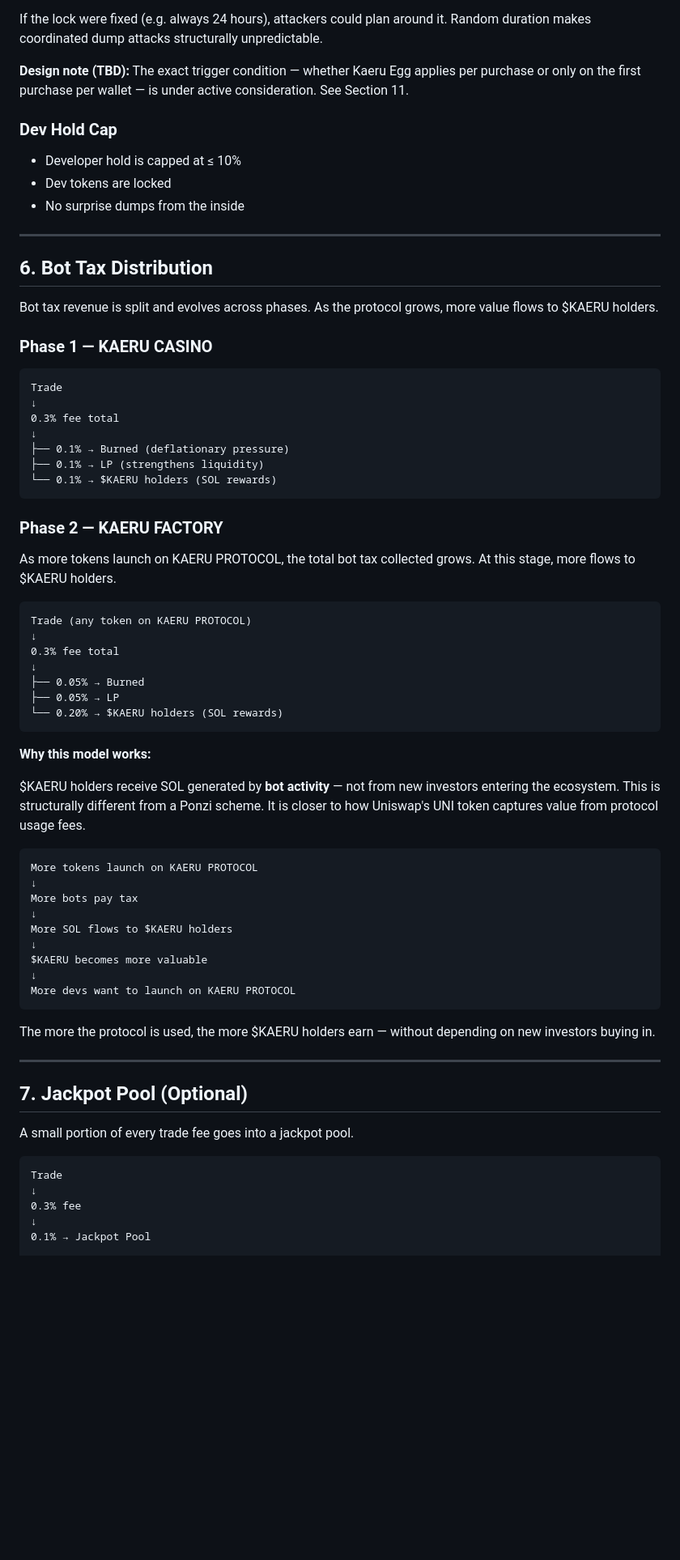
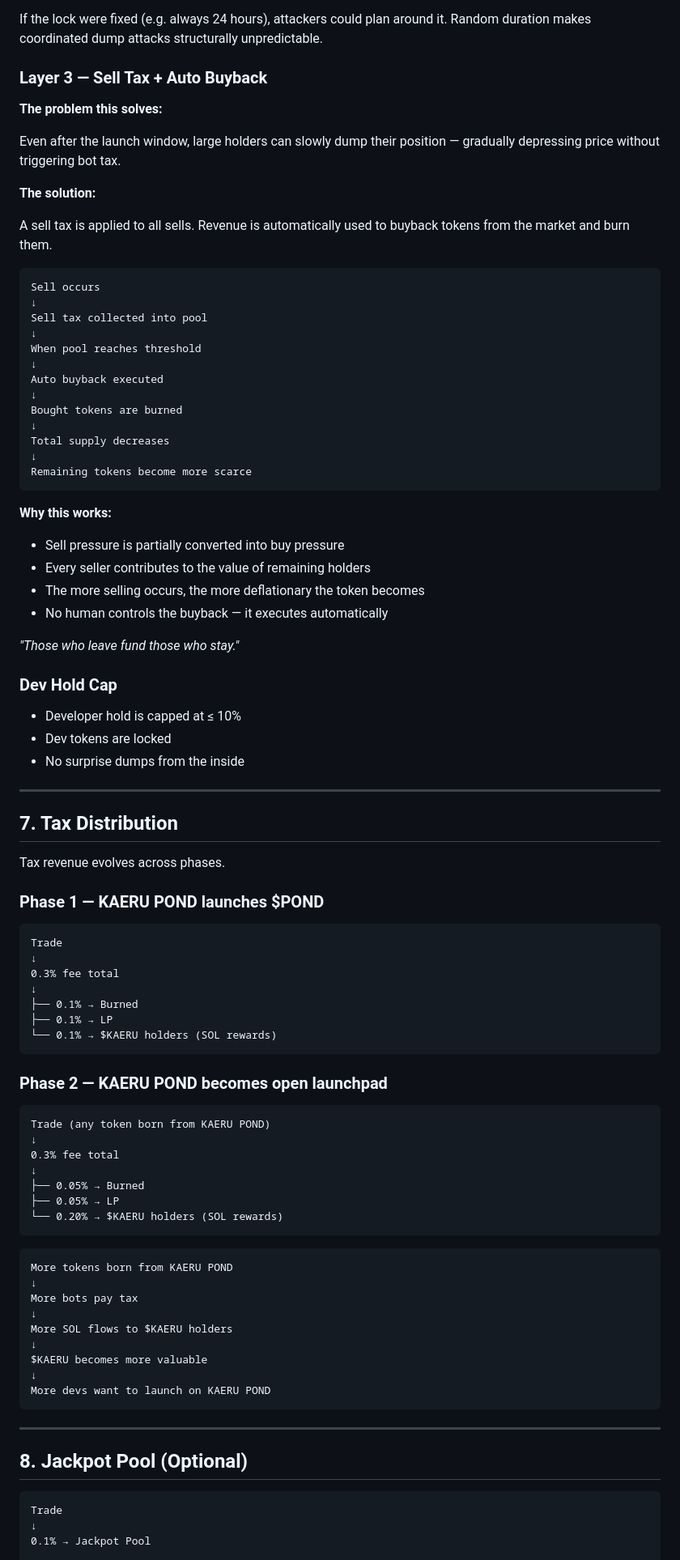
Before and after one commit to kaeru-network/kaeru-network, a Markdown page: whitepaper.md, the part around one of its changes. Shown at 81% size. Drawn GitHub-style; blank space fills up the shorter version.

````diff
--- a/whitepaper.md
+++ b/whitepaper.md
@@ -122,8 +171,40 @@ Cannot sell until lock expires
 
 If the lock were fixed (e.g. always 24 hours), attackers could plan around it. Random duration makes coordinated dump attacks structurally unpredictable.
 
-**Design note (TBD):**
-The exact trigger condition — whether Kaeru Egg applies per purchase or only on the first purchase per wallet — is under active consideration. See Section 11.
+### Layer 3 — Sell Tax + Auto Buyback
+
+**The problem this solves:**
+
+Even after the launch window, large holders can slowly dump their position — gradually depressing price without triggering bot tax.
+
+**The solution:**
+
+A sell tax is applied to all sells. Revenue is automatically used to buyback tokens from the market and burn them.
+
+```
+Sell occurs
+↓
+Sell tax collected into pool
+↓
+When pool reaches threshold
+↓
+Auto buyback executed
+↓
+Bought tokens are burned
+↓
+Total supply decreases
+↓
+Remaining tokens become more scarce
+```
+
+**Why this works:**
+
+- Sell pressure is partially converted into buy pressure
+- Every seller contributes to the value of remaining holders
+- The more selling occurs, the more deflationary the token becomes
+- No human controls the buyback — it executes automatically
+
+*"Those who leave fund those who stay."*
 
 ### Dev Hold Cap
 
@@ -133,28 +214,26 @@ The exact trigger condition — whether Kaeru Egg applies per purchase or only o
 
 ---
 
-## 6. Bot Tax Distribution
+## 7. Tax Distribution
 
-Bot tax revenue is split and evolves across phases. As the protocol grows, more value flows to $KAERU holders.
+Tax revenue evolves across phases.
 
-### Phase 1 — KAERU CASINO
+### Phase 1 — KAERU POND launches $POND
 
 ```
 Trade
 ↓
 0.3% fee total
 ↓
-├── 0.1% → Burned (deflationary pressure)
-├── 0.1% → LP (strengthens liquidity)
+├── 0.1% → Burned
+├── 0.1% → LP
 └── 0.1% → $KAERU holders (SOL rewards)
 ```
 
-### Phase 2 — KAERU FACTORY
-
-As more tokens launch on KAERU PROTOCOL, the total bot tax collected grows. At this stage, more flows to $KAERU holders.
+### Phase 2 — KAERU POND becomes open launchpad
 
 ```
-Trade (any token on KAERU PROTOCOL)
+Trade (any token born from KAERU POND)
 ↓
 0.3% fee total
 ↓
@@ -163,12 +242,8 @@ Trade (any token on KAERU PROTOCOL)
 └── 0.20% → $KAERU holders (SOL rewards)
 ```
 
-**Why this model works:**
-
-$KAERU holders receive SOL generated by **bot activity** — not from new investors entering the ecosystem. This is structurally different from a Ponzi scheme. It is closer to how Uniswap's UNI token captures value from protocol usage fees.
-
 ```
-More tokens launch on KAERU PROTOCOL
+More tokens born from KAERU POND
 ↓
 More bots pay tax
 ↓
@@ -176,21 +251,15 @@ More SOL flows to $KAERU holders
 ↓
 $KAERU becomes more valuable
 ↓
-More devs want to launch on KAERU PROTOCOL
+More devs want to launch on KAERU POND
 ```
-
-The more the protocol is used, the more $KAERU holders earn — without depending on new investors buying in.
 
 ---
 
-## 7. Jackpot Pool (Optional)
-
-A small portion of every trade fee goes into a jackpot pool.
+## 8. Jackpot Pool (Optional)
 
 ```
 Trade
-↓
-0.3% fee
 ↓
 0.1% → Jackpot Pool
 
````
Also changed, not shown: other parts of whitepaper.md (+102 -58 lines).
